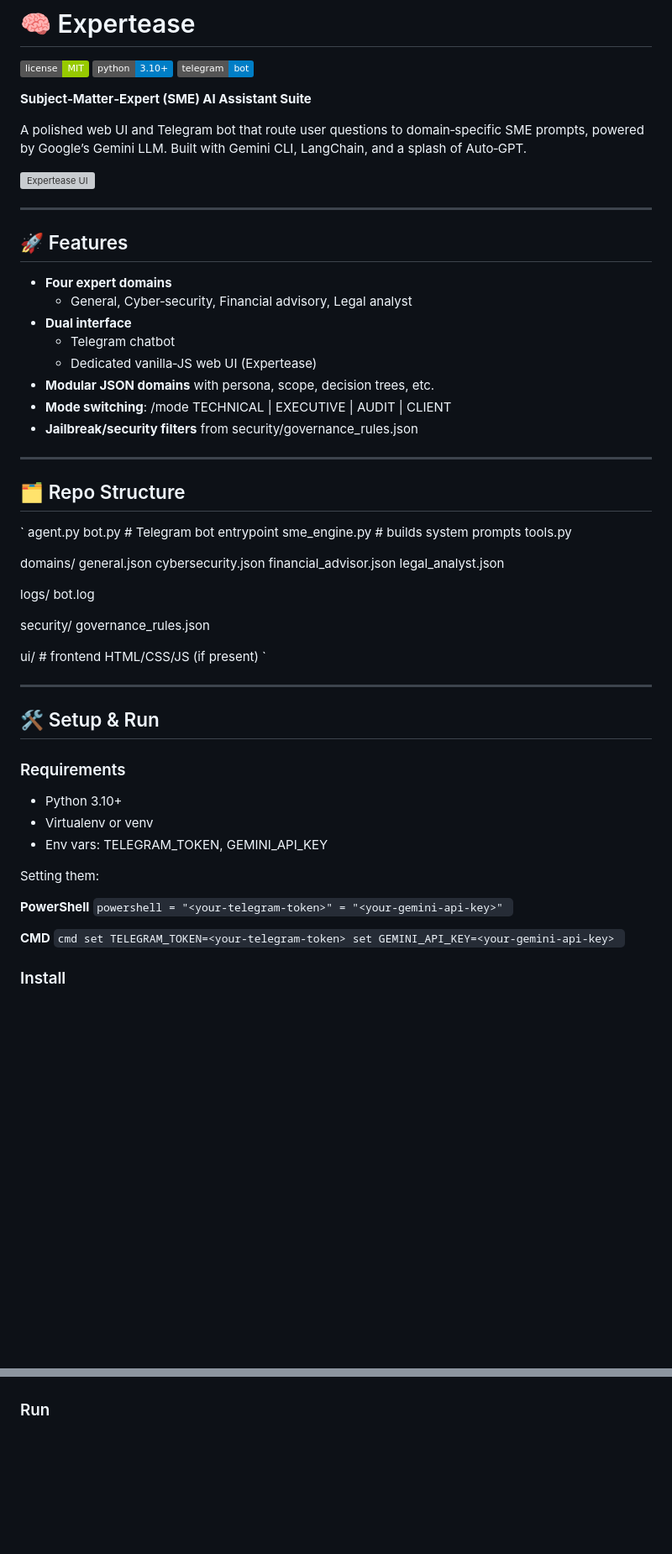
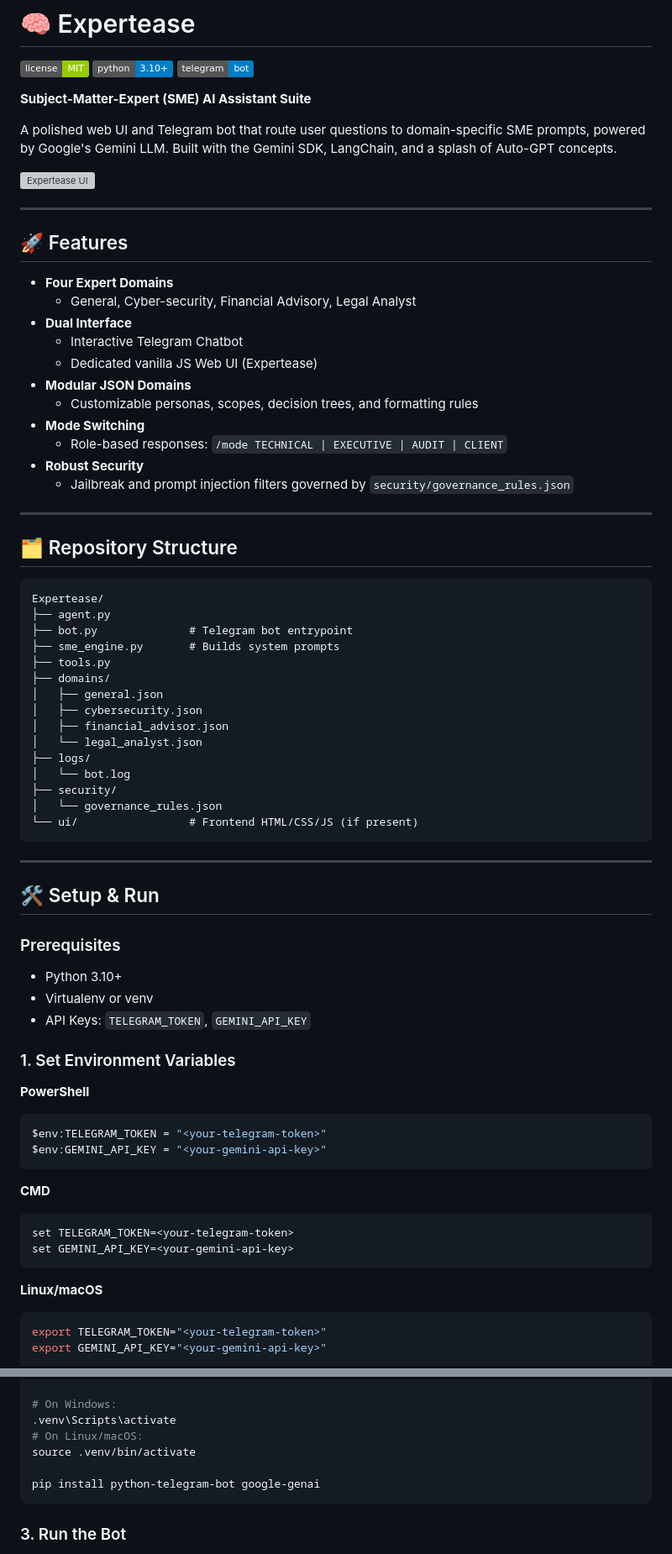
Before and after one commit to GaurviiPrajapati/Elitecoders-PS2, a Markdown page: README.md, 2 parts joined by grey strips. Shown at 84% size. GitHub-like rendering; badges without logos; blank space fills up the shorter version; grey boxes are pictures that could not be loaded.

Commit message:
chore : fixed the Readme

````diff
--- a/README.md
+++ b/README.md
@@ -4,9 +4,9 @@
 ![Python](https://img.shields.io/badge/python-3.10%2B-blue)
 ![Telegram](https://img.shields.io/badge/telegram-bot-blue)
 
-**Subject‑Matter‑Expert (SME) AI Assistant Suite**
+**Subject-Matter-Expert (SME) AI Assistant Suite**
 
-A polished web UI and Telegram bot that route user questions to domain‑specific SME prompts, powered by Google’s Gemini LLM. Built with Gemini CLI, LangChain, and a splash of Auto‑GPT.
+A polished web UI and Telegram bot that route user questions to domain-specific SME prompts, powered by Google's Gemini LLM. Built with the Gemini SDK, LangChain, and a splash of Auto-GPT concepts.
 
 ![Expertease UI](path/to/your/screenshot.png)
 
@@ -14,63 +14,67 @@ A polished web UI and Telegram bot that route user questions to domain‑specifi
 
 ## 🚀 Features
 
-- **Four expert domains**
-  - General, Cyber‑security, Financial advisory, Legal analyst
-- **Dual interface**
-  - Telegram chatbot
-  - Dedicated vanilla‑JS web UI (Expertease)
-- **Modular JSON domains** with persona, scope, decision trees, etc.
-- **Mode switching**: /mode TECHNICAL | EXECUTIVE | AUDIT | CLIENT
-- **Jailbreak/security filters** from security/governance_rules.json
+- **Four Expert Domains**
+  - General, Cyber-security, Financial Advisory, Legal Analyst
+- **Dual Interface**
+  - Interactive Telegram Chatbot
+  - Dedicated vanilla JS Web UI (Expertease)
+- **Modular JSON Domains**
+  - Customizable personas, scopes, decision trees, and formatting rules
+- **Mode Switching**
+  - Role-based responses: `/mode TECHNICAL | EXECUTIVE | AUDIT | CLIENT`
+- **Robust Security**
+  - Jailbreak and prompt injection filters governed by `security/governance_rules.json`
 
 ---
 
-## 🗂️ Repo Structure
+## 🗂️ Repository Structure
 
-`
-agent.py
-bot.py              # Telegram bot entrypoint
-sme_engine.py       # builds system prompts
-tools.py
-
-domains/
-  general.json
-  cybersecurity.json
-  financial_advisor.json
-  legal_analyst.json
-
-logs/
-  bot.log
-
-security/
-  governance_rules.json
-
-ui/                 # frontend HTML/CSS/JS (if present)
-`
+```text
+Expertease/
+├── agent.py
+├── bot.py              # Telegram bot entrypoint
+├── sme_engine.py       # Builds system prompts
+├── tools.py
+├── domains/
+│   ├── general.json
+│   ├── cybersecurity.json
+│   ├── financial_advisor.json
+│   └── legal_analyst.json
+├── logs/
+│   └── bot.log
+├── security/
+│   └── governance_rules.json
+└── ui/                 # Frontend HTML/CSS/JS (if present)
+```
 
 ---
 
 ## 🛠️ Setup & Run
 
-### Requirements
+### Prerequisites
 
 - Python 3.10+
 - Virtualenv or venv
-- Env vars: TELEGRAM_TOKEN, GEMINI_API_KEY
+- API Keys: `TELEGRAM_TOKEN`, `GEMINI_API_KEY`
 
-Setting them:
+### 1. Set Environment Variables
 
 **PowerShell**
-`powershell
- = "<your-telegram-token>"
-   = "<your-gemini-api-key>"
-`
+```powershell
+$env:TELEGRAM_TOKEN = "<your-telegram-token>"
+$env:GEMINI_API_KEY = "<your-gemini-api-key>"
+```
 
 **CMD**
-`cmd
+```cmd
 set TELEGRAM_TOKEN=<your-telegram-token>
 set GEMINI_API_KEY=<your-gemini-api-key>
-`
+```
 
-### Install
+**Linux/macOS**
+```bash
+export TELEGRAM_TOKEN="<your-telegram-token>"
+export GEMINI_API_KEY="<your-gemini-api-key>"
+```
 
@@ -78,7 +84,12 @@ set GEMINI_API_KEY=<your-gemini-api-key>
 python -m venv .venv
+
+# On Windows:
 .venv\Scripts\activate
+# On Linux/macOS:
+source .venv/bin/activate
+
 pip install python-telegram-bot google-genai
-`
+```
 
-### Run
+### 3. Run the Bot
 
````
Also changed, not shown: other parts of README.md (+31 -30 lines).
